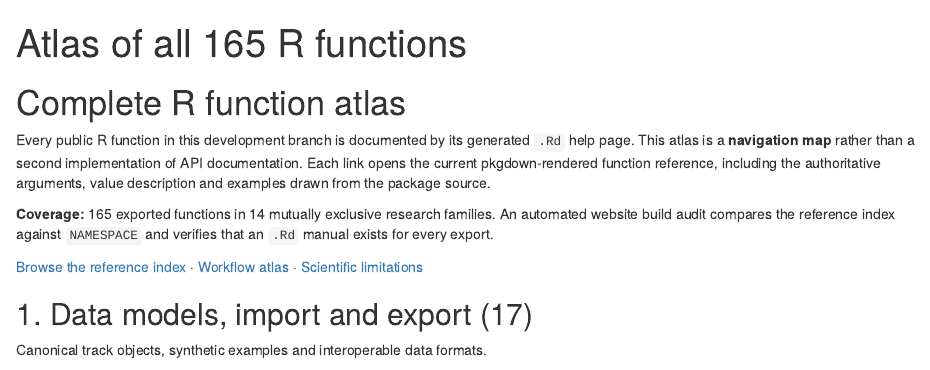
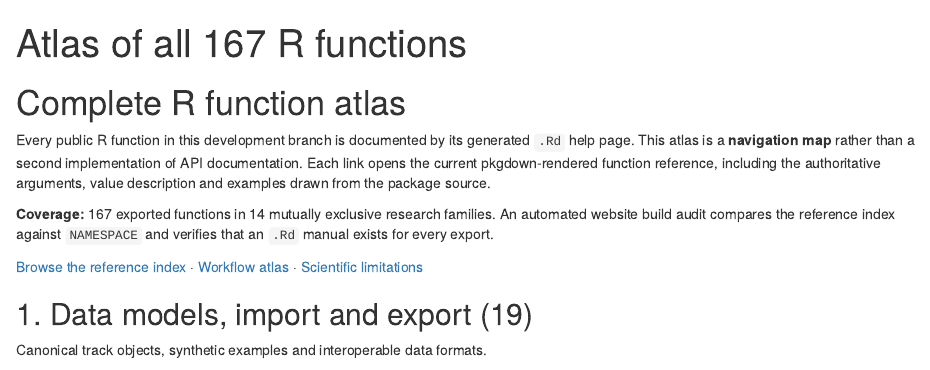
Before and after one commit to stefanosbalaskas/AquaTrajectories, an R Markdown document (vignettes/articles/function-atlas.Rmd): the page in a window 1100 px wide, from its top. Rendered offline with R 4.5, knitr and Pandoc, with nearby package versions.

Commit message:
M07: catalog 167 R exports and preserve complete site/priority A coverage

```diff
--- a/vignettes/articles/function-atlas.Rmd
+++ b/vignettes/articles/function-atlas.Rmd
@@ -1,5 +1,5 @@
 ---
-title: "Atlas of all 165 R functions"
+title: "Atlas of all 167 R functions"
 description: "A complete categorized, linked map to all public native R functions and their source-generated help manuals."
 ---
 
@@ -7,11 +7,11 @@ description: "A complete categorized, linked map to all public native R function
 
 Every public R function in this development branch is documented by its generated `.Rd` help page. This atlas is a **navigation map** rather than a second implementation of API documentation. Each link opens the current pkgdown-rendered function reference, including the authoritative arguments, value description and examples drawn from the package source.
 
-**Coverage:** 165 exported functions in 14 mutually exclusive research families. An automated website build audit compares the reference index against `NAMESPACE` and verifies that an `.Rd` manual exists for every export.
+**Coverage:** 167 exported functions in 14 mutually exclusive research families. An automated website build audit compares the reference index against `NAMESPACE` and verifies that an `.Rd` manual exists for every export.
 
 [Browse the reference index](../reference/index.html) · [Workflow atlas](workflows-atlas.html) · [Scientific limitations](scientific-status.html)
 
-## 1. Data models, import and export (17)
+## 1. Data models, import and export (19)
 
 Canonical track objects, synthetic examples and interoperable data formats.
 
```
Also changed, not shown: vignettes/articles/function-atlas.Rmd (2 more changed lines).
